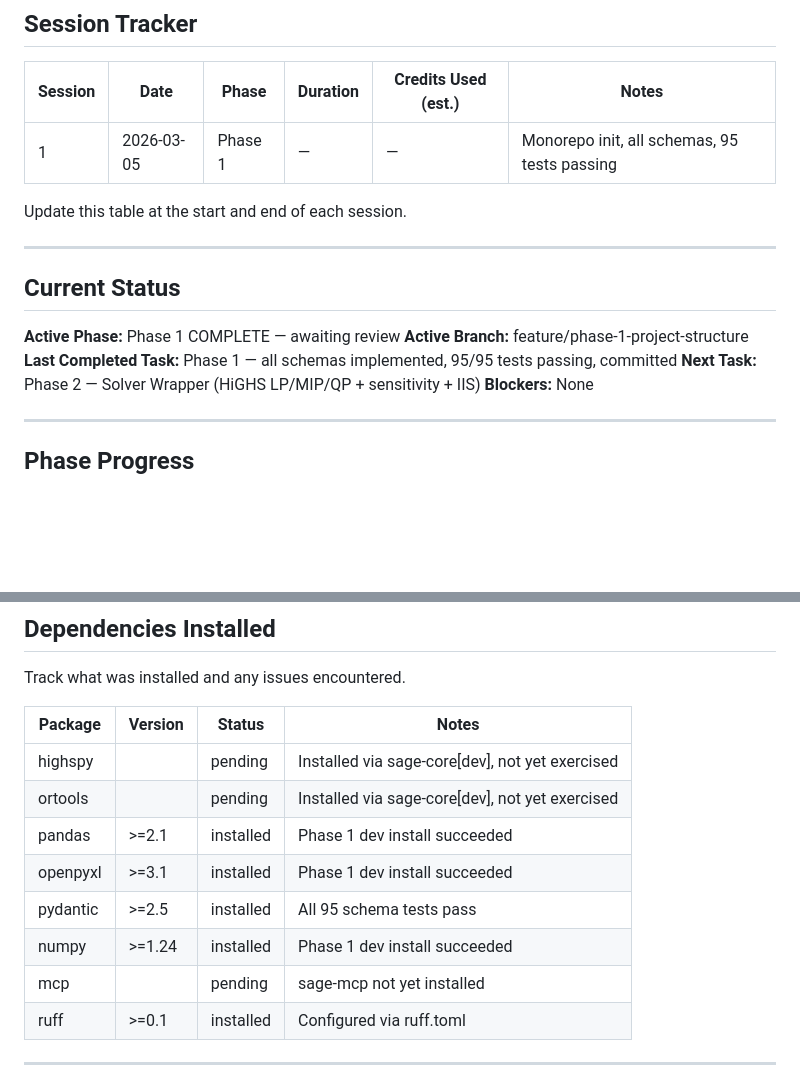
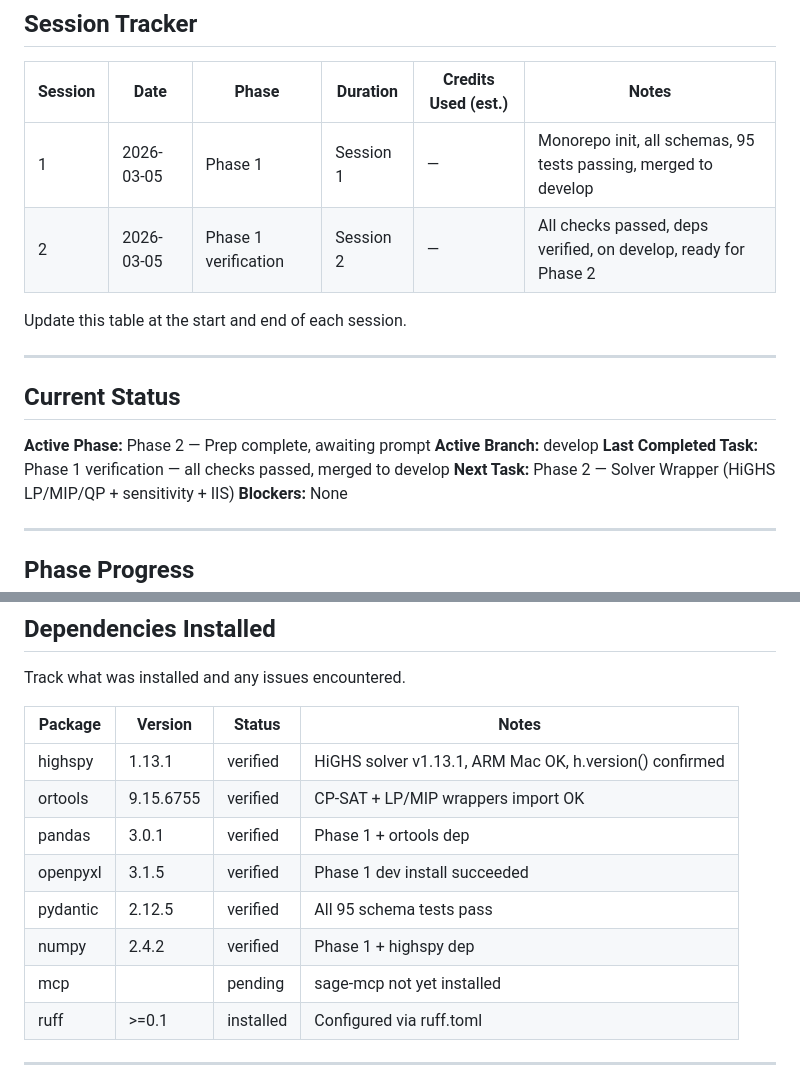
Before and after one commit to pragnakar/Project_Sage, a Markdown page: BUILD_LOG.md, 2 parts joined by grey strips. Rendered like a GitHub page; blank space fills up the shorter version.

Commit message:
docs(build-log): Phase 1 verification complete — deps verified, merged to develop
- highspy 1.13.1 confirmed working (HiGHS v1.13.1)
- ortools 9.15.6755 confirmed working (CP-SAT + LP/MIP)
- All 95 tests still passing on develop
- Active branch updated to develop
- Ready for Phase 2

Co-Authored-By: Claude Sonnet 4.6 <noreply@anthropic.com>

```diff
--- a/BUILD_LOG.md
+++ b/BUILD_LOG.md
@@ -4,7 +4,8 @@
 
 | Session | Date | Phase | Duration | Credits Used (est.) | Notes |
 |---------|------|-------|----------|---------------------|-------|
-| 1       | 2026-03-05 | Phase 1 | — | — | Monorepo init, all schemas, 95 tests passing |
+| 1       | 2026-03-05 | Phase 1 | Session 1 | — | Monorepo init, all schemas, 95 tests passing, merged to develop |
+| 2       | 2026-03-05 | Phase 1 verification | Session 2 | — | All checks passed, deps verified, on develop, ready for Phase 2 |
 
 Update this table at the start and end of each session.
 
@@ -12,9 +13,9 @@ Update this table at the start and end of each session.
 
 ## Current Status
 
-**Active Phase:** Phase 1 COMPLETE — awaiting review
-**Active Branch:** feature/phase-1-project-structure
-**Last Completed Task:** Phase 1 — all schemas implemented, 95/95 tests passing, committed
+**Active Phase:** Phase 2 — Prep complete, awaiting prompt
+**Active Branch:** develop
+**Last Completed Task:** Phase 1 verification — all checks passed, merged to develop
 **Next Task:** Phase 2 — Solver Wrapper (HiGHS LP/MIP/QP + sensitivity + IIS)
 **Blockers:** None
 
@@ -157,12 +158,12 @@ Track what was installed and any issues encountered.
 
 | Package | Version | Status | Notes |
 |---------|---------|--------|-------|
-| highspy |         | pending | Installed via sage-core[dev], not yet exercised |
-| ortools |         | pending | Installed via sage-core[dev], not yet exercised |
-| pandas  | >=2.1   | installed | Phase 1 dev install succeeded |
-| openpyxl| >=3.1   | installed | Phase 1 dev install succeeded |
-| pydantic| >=2.5   | installed | All 95 schema tests pass |
-| numpy   | >=1.24  | installed | Phase 1 dev install succeeded |
+| highspy | 1.13.1  | verified | HiGHS solver v1.13.1, ARM Mac OK, h.version() confirmed |
+| ortools | 9.15.6755 | verified | CP-SAT + LP/MIP wrappers import OK |
+| pandas  | 3.0.1   | verified | Phase 1 + ortools dep |
+| openpyxl| 3.1.5   | verified | Phase 1 dev install succeeded |
+| pydantic| 2.12.5  | verified | All 95 schema tests pass |
+| numpy   | 2.4.2   | verified | Phase 1 + highspy dep |
 | mcp     |         | pending | sage-mcp not yet installed |
 | ruff    | >=0.1   | installed | Configured via ruff.toml |
 
```
